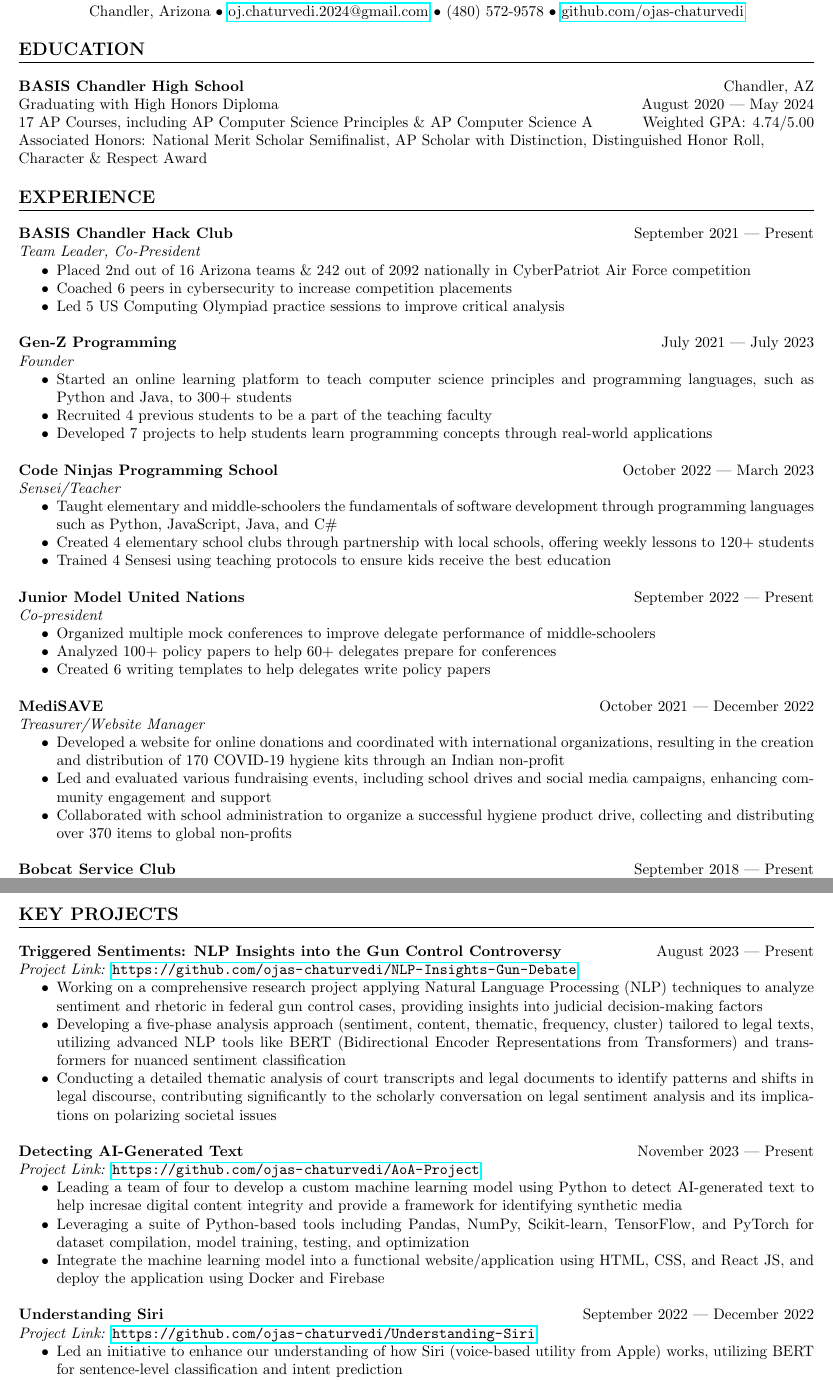
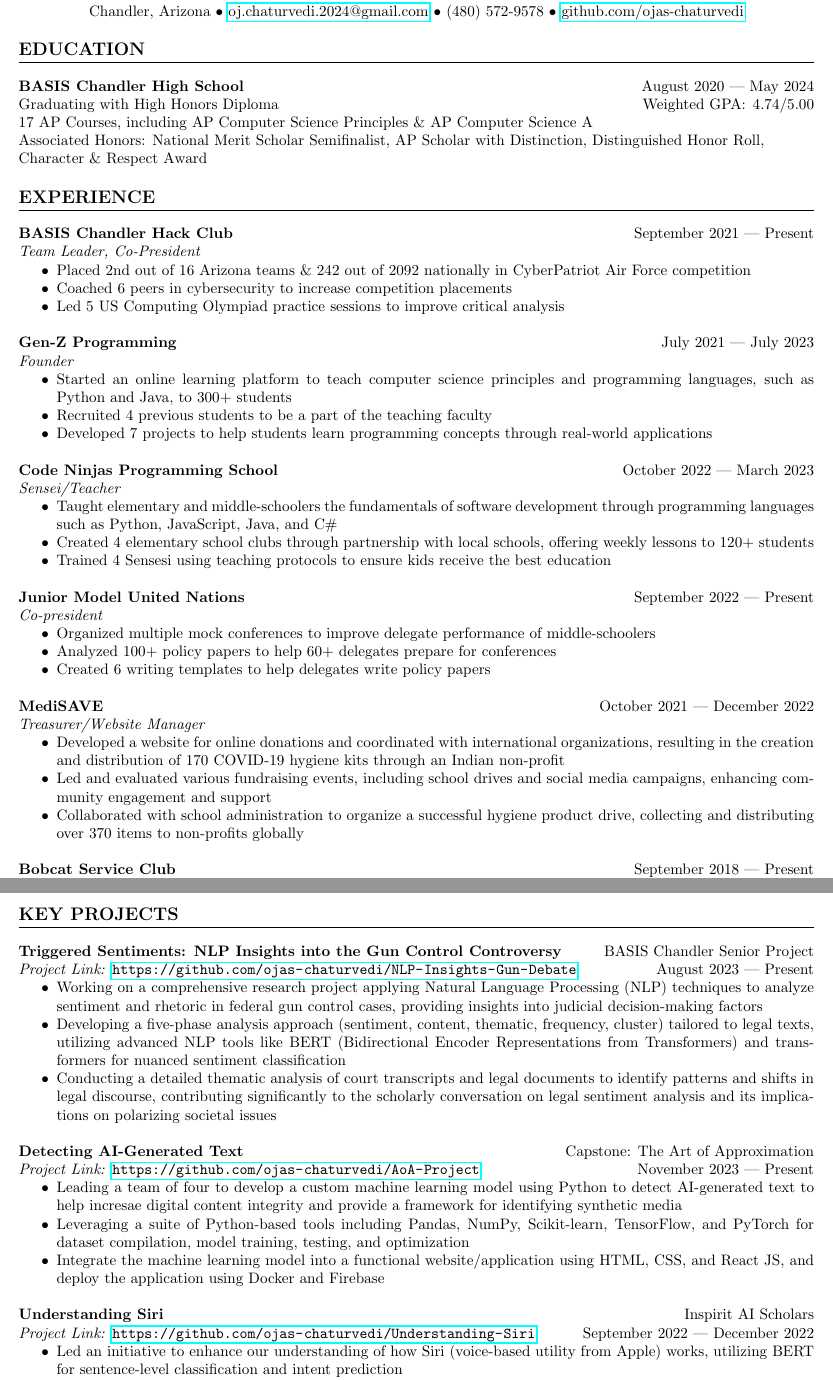
Before and after one commit to ojas-chaturvedi/ojas-chaturvedi, a LaTeX CV (resume.tex): two parts of pages 1 and 2 of 2, joined at a grey line, cut so that both start at the same text. Compiled offline with pdfLaTeX.

Commit message:
Updated resume with different spacing

```diff
--- a/resume.tex
+++ b/resume.tex
@@ -42,9 +42,9 @@ Chandler, Arizona • \href{mailto:oj.chaturvedi.2024@gmail.com}{oj.chaturvedi.2
 % Education Section
 \section*{EDUCATION}
 \noindent
-\textbf{BASIS Chandler High School} \hfill Chandler, AZ \\
-Graduating with High Honors Diploma \hfill August 2020 | May 2024 \\
-17 AP Courses, including AP Computer Science Principles \& AP Computer Science A \hfill Weighted GPA\@: 4.74/5.00 \\
+\textbf{BASIS Chandler High School} \hfill August 2020 | May 2024 \\
+Graduating with High Honors Diploma \hfill Weighted GPA\@: 4.74/5.00 \\
+17 AP Courses, including AP Computer Science Principles \& AP Computer Science A \\
 Associated Honors: National Merit Scholar Semifinalist, AP Scholar with Distinction, Distinguished Honor Roll, \\
 Character \& Respect Award
 
@@ -92,7 +92,7 @@ Character \& Respect Award
 \begin{itemize}
     \item Developed a website for online donations and coordinated with international organizations, resulting in the creation and distribution of 170 COVID-19 hygiene kits through an Indian non-profit
     \item Led and evaluated various fundraising events, including school drives and social media campaigns, enhancing community engagement and support
-    \item Collaborated with school administration to organize a successful hygiene product drive, collecting and distributing over 370 items to global non-profits
+    \item Collaborated with school administration to organize a successful hygiene product drive, collecting and distributing over 370 items to non-profits globally
 \end{itemize}
 
 \noindent
@@ -118,8 +117,8 @@ Character \& Respect Award
 %===============================================================================
 \section*{KEY PROJECTS}
 \noindent
-\textbf{Triggered Sentiments: NLP Insights into the Gun Control Controversy} \hfill August 2023 | Present \\
-\textit{Project Link:} \url{https://github.com/ojas-chaturvedi/NLP-Insights-Gun-Debate}
+\textbf{Triggered Sentiments: NLP Insights into the Gun Control Controversy} \hfill BASIS Chandler Senior Project \\
+\textit{Project Link:} \url{https://github.com/ojas-chaturvedi/NLP-Insights-Gun-Debate} \hfill August 2023 | Present
 \begin{itemize}
     \item Working on a comprehensive research project applying Natural Language Processing (NLP) techniques to analyze sentiment and rhetoric in federal gun control cases, providing insights into judicial decision-making factors
     \item Developing a five-phase analysis approach (sentiment, content, thematic, frequency, cluster) tailored to legal texts, utilizing advanced NLP tools like BERT (Bidirectional Encoder Representations from Transformers) and transformers for nuanced sentiment classification
@@ -127,8 +126,8 @@ Character \& Respect Award
 \end{itemize}
 
 \noindent
-\\ \textbf{Detecting AI-Generated Text} \hfill November 2023 | Present \\
-\textit{Project Link:} \url{https://github.com/ojas-chaturvedi/AoA-Project}
+\\ \textbf{Detecting AI-Generated Text} \hfill Capstone: The Art of Approximation \\
+\textit{Project Link:} \url{https://github.com/ojas-chaturvedi/AoA-Project} \hfill November 2023 | Present
 \begin{itemize}
     \item Leading a team of four to develop a custom machine learning model using Python to detect AI-generated text to help incresae digital content integrity and provide a framework for identifying synthetic media
     \item Leveraging a suite of Python-based tools including Pandas, NumPy, Scikit-learn, TensorFlow, and PyTorch for dataset compilation, model training, testing, and optimization
@@ -136,11 +135,11 @@ Character \& Respect Award
 \end{itemize}
 
 \noindent
-\\ \textbf{Understanding Siri} \hfill September 2022 | December 2022 \\
-\textit{Project Link:} \url{https://github.com/ojas-chaturvedi/Understanding-Siri}
+\\ \textbf{Understanding Siri} \hfill Inspirit AI Scholars \\
+\textit{Project Link:} \url{https://github.com/ojas-chaturvedi/Understanding-Siri} \hfill September 2022 | December 2022
 \begin{itemize}
     \item Led an initiative to enhance our understanding of how Siri (voice-based utility from Apple) works, utilizing BERT for sentence-level classification and intent prediction
-    \item Orchestrated the design and implementation of a Named Entity Recognition (NER) based system to classify textual entities and predict user needs \\ \\
+    \item Orchestrated the design and implementation of a Named Entity Recognition (NER) based system to classify textual entities and predict user needs
 \end{itemize}
 
 %==============================================================================
```
Also changed, not shown: resume.tex (1 more changed lines), 4 other files.
